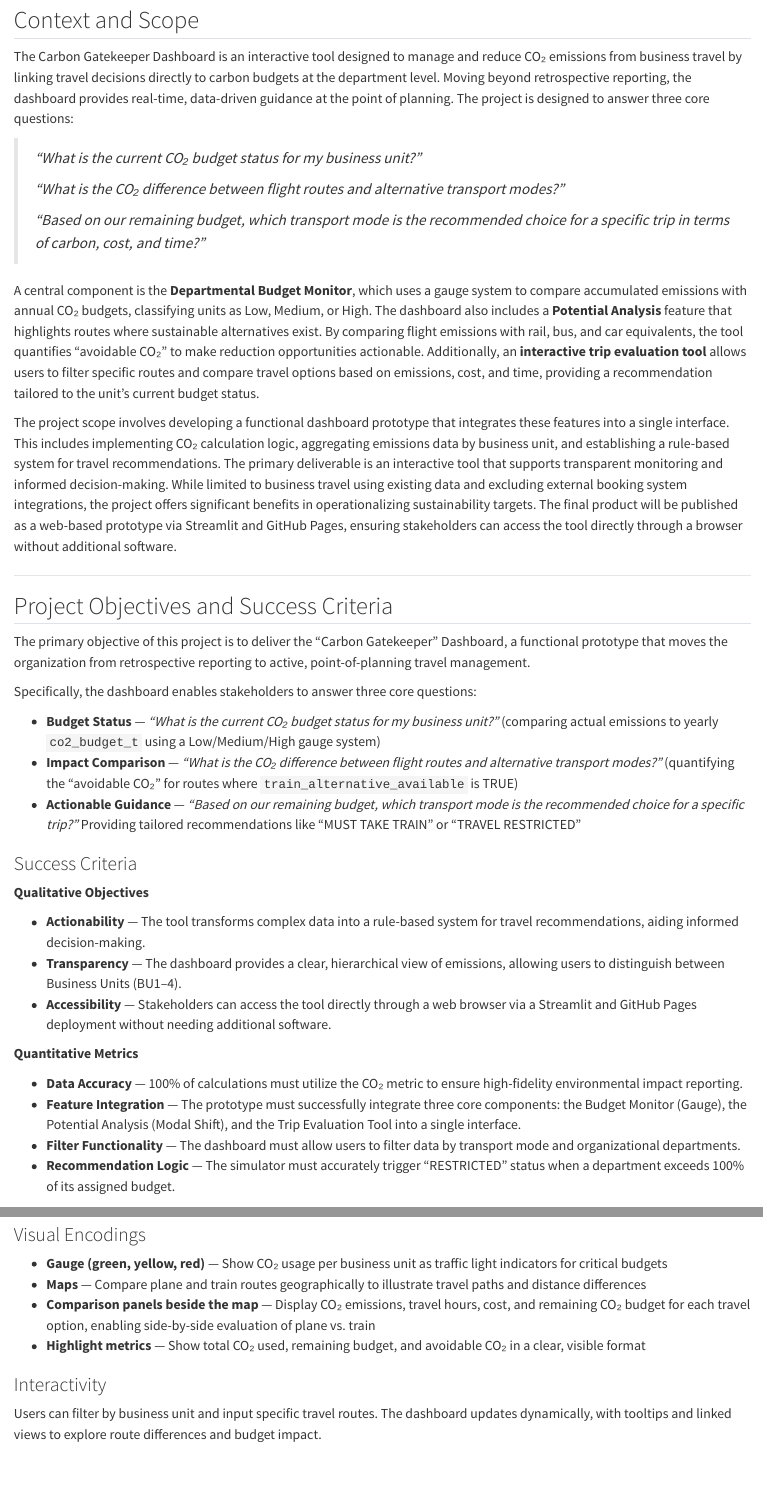
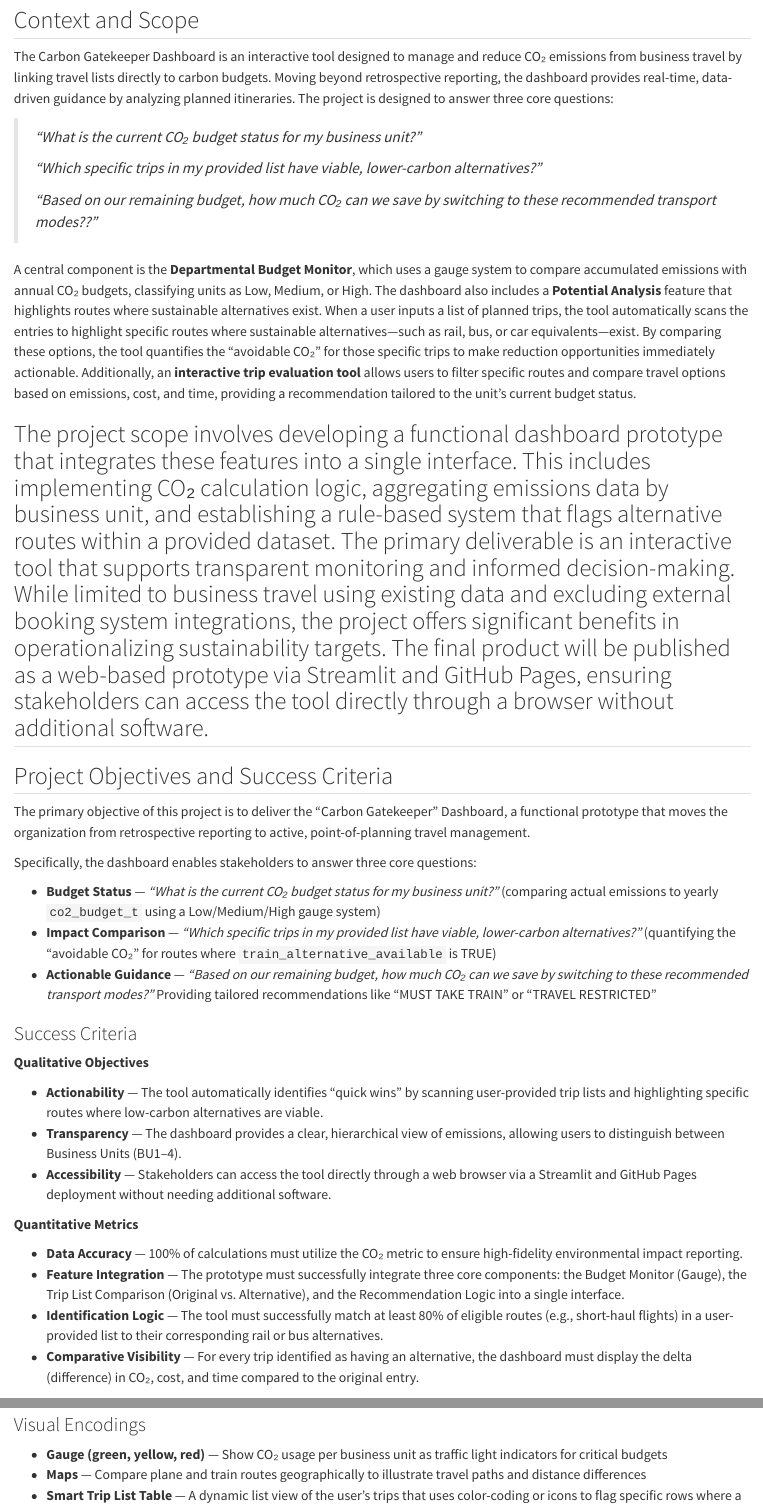
Before and after one commit to podsv-fs26-ad24/ad24-7-fancyproject, a Quarto document (docs/project_charta.qmd): the page in a window 1100 px wide, from 90 px down, and a second part further down, joined at a grey line. Rendered offline with R 4.5, knitr and Pandoc in place of Quarto, with nearby package versions.

Commit message:
Update project_charta.qmd

```diff
--- a/docs/project_charta.qmd
+++ b/docs/project_charta.qmd
@@ -4,18 +4,17 @@
 
 ## Context and Scope
 
-The Carbon Gatekeeper Dashboard is an interactive tool designed to manage and reduce CO₂ emissions from business travel by linking travel decisions directly to carbon budgets at the department level. Moving beyond retrospective reporting, the dashboard provides real-time, data-driven guidance at the point of planning. The project is designed to answer three core questions:
+The Carbon Gatekeeper Dashboard is an interactive tool designed to manage and reduce CO₂ emissions from business travel by linking travel lists directly to carbon budgets. Moving beyond retrospective reporting, the dashboard provides real-time, data-driven guidance by analyzing planned itineraries. The project is designed to answer three core questions:
 
 > *"What is the current CO₂ budget status for my business unit?"*
 >
-> *"What is the CO₂ difference between flight routes and alternative transport modes?"*
+> *"Which specific trips in my provided list have viable, lower-carbon alternatives?"*
 >
-> *"Based on our remaining budget, which transport mode is the recommended choice for a specific trip in terms of carbon, cost, and time?"*
+> *"Based on our remaining budget, how much CO₂ can we save by switching to these recommended transport modes??"*
 
-A central component is the **Departmental Budget Monitor**, which uses a gauge system to compare accumulated emissions with annual CO₂ budgets, classifying units as Low, Medium, or High. The dashboard also includes a **Potential Analysis** feature that highlights routes where sustainable alternatives exist. By comparing flight emissions with rail, bus, and car equivalents, the tool quantifies "avoidable CO₂" to make reduction opportunities actionable. Additionally, an **interactive trip evaluation tool** allows users to filter specific routes and compare travel options based on emissions, cost, and time, providing a recommendation tailored to the unit's current budget status.
+A central component is the **Departmental Budget Monitor**, which uses a gauge system to compare accumulated emissions with annual CO₂ budgets, classifying units as Low, Medium, or High. The dashboard also includes a **Potential Analysis** feature that highlights routes where sustainable alternatives exist. When a user inputs a list of planned trips, the tool automatically scans the entries to highlight specific routes where sustainable alternatives—such as rail, bus, or car equivalents—exist. By comparing these options, the tool quantifies the "avoidable CO₂" for those specific trips to make reduction opportunities immediately actionable. Additionally, an **interactive trip evaluation tool** allows users to filter specific routes and compare travel options based on emissions, cost, and time, providing a recommendation tailored to the unit's current budget status.
 
-The project scope involves developing a functional dashboard prototype that integrates these features into a single interface. This includes implementing CO₂ calculation logic, aggregating emissions data by business unit, and establishing a rule-based system for travel recommendations. The primary deliverable is an interactive tool that supports transparent monitoring and informed decision-making. While limited to business travel using existing data and excluding external booking system integrations, the project offers significant benefits in operationalizing sustainability targets. The final product will be published as a web-based prototype via Streamlit and GitHub Pages, ensuring stakeholders can access the tool directly through a browser without additional software.
-
+The project scope involves developing a functional dashboard prototype that integrates these features into a single interface. This includes implementing CO₂ calculation logic, aggregating emissions data by business unit, and establishing a rule-based system that flags alternative routes within a provided dataset. The primary deliverable is an interactive tool that supports transparent monitoring and informed decision-making. While limited to business travel using existing data and excluding external booking system integrations, the project offers significant benefits in operationalizing sustainability targets. The final product will be published as a web-based prototype via Streamlit and GitHub Pages, ensuring stakeholders can access the tool directly through a browser without additional software.
 ---
 
 ## Project Objectives and Success Criteria
@@ -25,23 +24,23 @@
 Specifically, the dashboard enables stakeholders to answer three core questions:
 
 - **Budget Status** — *"What is the current CO₂ budget status for my business unit?"* (comparing actual emissions to yearly `co2_budget_t` using a Low/Medium/High gauge system)
-- **Impact Comparison** — *"What is the CO₂ difference between flight routes and alternative transport modes?"* (quantifying the "avoidable CO₂" for routes where `train_alternative_available` is TRUE)
-- **Actionable Guidance** — *"Based on our remaining budget, which transport mode is the recommended choice for a specific trip?"* Providing tailored recommendations like "MUST TAKE TRAIN" or "TRAVEL RESTRICTED"
+- **Impact Comparison** — *"Which specific trips in my provided list have viable, lower-carbon alternatives?"* (quantifying the "avoidable CO₂" for routes where `train_alternative_available` is TRUE)
+- **Actionable Guidance** — *"Based on our remaining budget, how much CO₂ can we save by switching to these recommended transport modes?"* Providing tailored recommendations like "MUST TAKE TRAIN" or "TRAVEL RESTRICTED"
 
 ### Success Criteria
 
 **Qualitative Objectives**
 
-- **Actionability** — The tool transforms complex data into a rule-based system for travel recommendations, aiding informed decision-making.
+- **Actionability** — The tool automatically identifies "quick wins" by scanning user-provided trip lists and highlighting specific routes where low-carbon alternatives are viable.
 - **Transparency** — The dashboard provides a clear, hierarchical view of emissions, allowing users to distinguish between Business Units (BU1–4).
 - **Accessibility** — Stakeholders can access the tool directly through a web browser via a Streamlit and GitHub Pages deployment without needing additional software.
 
 **Quantitative Metrics**
 
 - **Data Accuracy** — 100% of calculations must utilize the CO₂ metric to ensure high-fidelity environmental impact reporting.
-- **Feature Integration** — The prototype must successfully integrate three core components: the Budget Monitor (Gauge), the Potential Analysis (Modal Shift), and the Trip Evaluation Tool into a single interface.
-- **Filter Functionality** — The dashboard must allow users to filter data by transport mode and organizational departments.
-- **Recommendation Logic** — The simulator must accurately trigger "RESTRICTED" status when a department exceeds 100% of its assigned budget.
+- **Feature Integration** — The prototype must successfully integrate three core components: the Budget Monitor (Gauge), the Trip List Comparison (Original vs. Alternative), and the Recommendation Logic into a single interface.
+- **Identification Logic** — The tool must successfully match at least 80% of eligible routes (e.g., short-haul flights) in a user-provided list to their corresponding rail or bus alternatives.
+- **Comparative Visibility** — For every trip identified as having an alternative, the dashboard must display the delta (difference) in CO₂, cost, and time compared to the original entry.
 
 ### Out of Scope
 
@@ -177,4 +176,4 @@
 
 - **Gauge (green, yellow, red)** — Show CO₂ usage per business unit as traffic light indicators for critical budgets
 - **Maps** — Compare plane and train routes geographically to illustrate travel paths and distance differences
-- **Comparison panels beside the map** — Display CO₂ emissions, travel hours, cost, and remaining CO₂ budget for each travel option, enabling side-by-side evaluation of plane vs. train
+- **Smart Trip List Table** — A dynamic list view of the user’s trips that uses color-coding or icons to flag specific rows where a sustainable alternative has been identified
@@ -185,4 +184,4 @@
-Users can filter by business unit and input specific travel routes. The dashboard updates dynamically, with tooltips and linked views to explore route differences and budget impact.
+Users can upload or select a specific trip list for their department. The dashboard updates dynamically, allowing users to click on trips with identified alternatives to instantly see the map and comparison panels change. Interactive filters for Business Units adjust the budget gauge in real-time, while linked views ensure that choosing a sustainable alternative for a specific trip immediately reflects the projected savings in the department's remaining carbon budget.
 
 ### Narrative and Annotation
 
```
Also changed, not shown: docs/project_charta.qmd (2 more changed lines).
